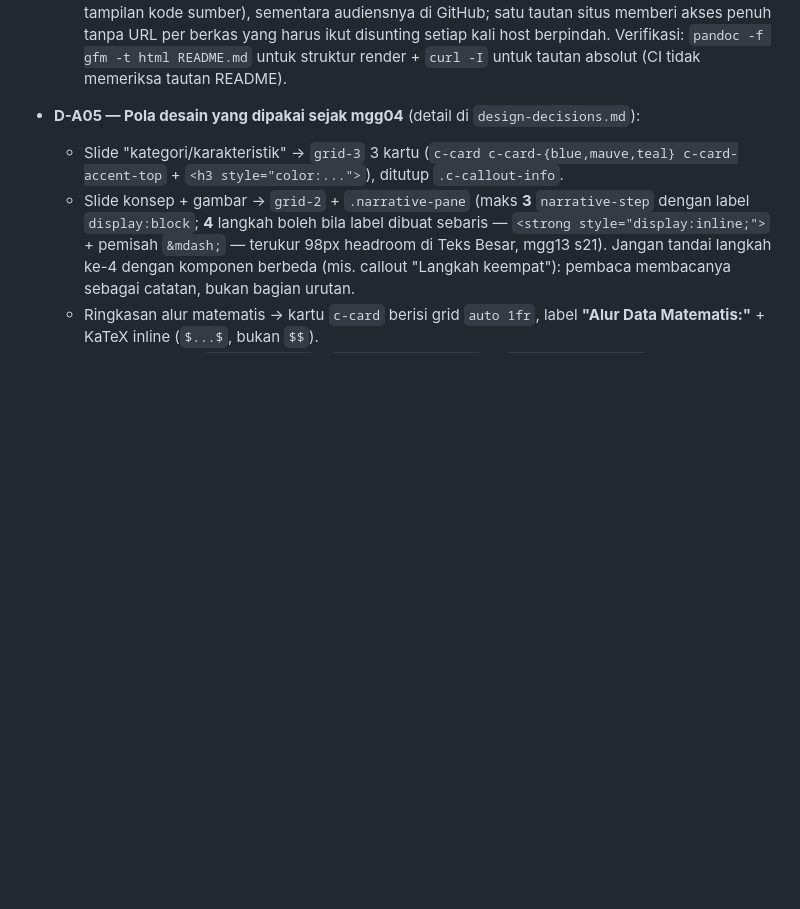
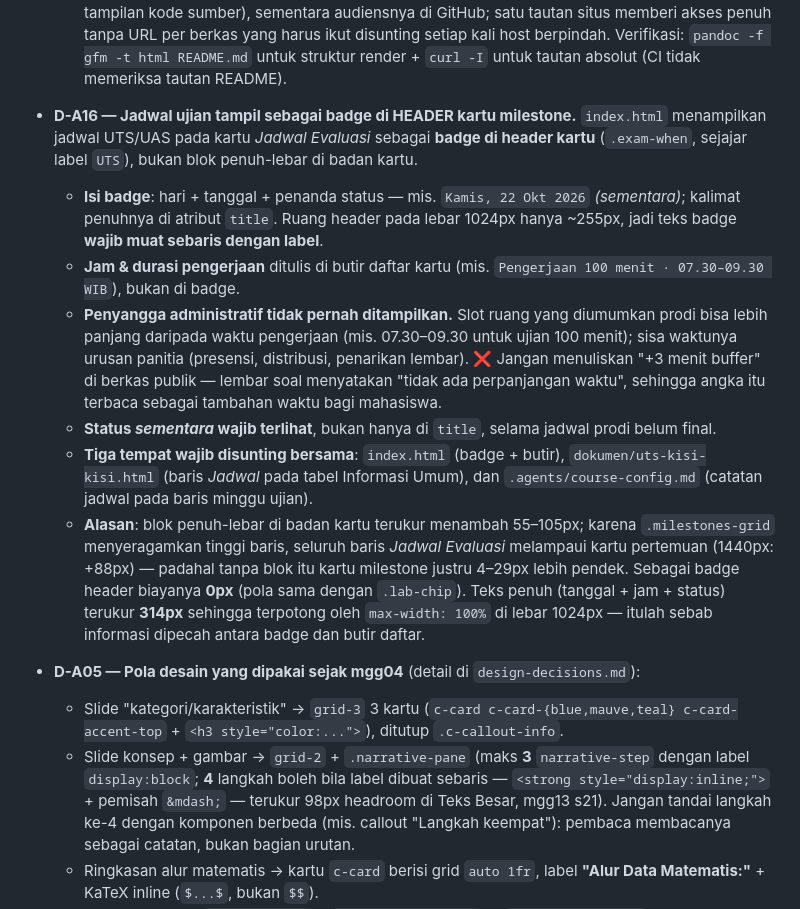
Before and after one commit to iwawiwi/multimodal, a Markdown page: AGENTS.md, the part around the change. GitHub-like rendering; blank space fills up the shorter version.

Commit message:
docs(agents): catat D-A16 - penampilan jadwal ujian di kartu milestone
Keputusan mengikat: badge header (bukan blok badan kartu), isi hari+tanggal+
status sementara, jam & durasi di butir daftar, penyangga administratif tidak
pernah ditampilkan, dan tiga berkas yang wajib disunting bersamaan. Disertai
alasan terukur (55-105px vs 0px) agar tidak diulang editor berikutnya.

```diff
--- a/AGENTS.md
+++ b/AGENTS.md
@@ -194,6 +194,34 @@ Keputusan yang sudah disetujui pengguna dan **berlaku sampai diubah eksplisit**:
     disunting setiap kali host berpindah. Verifikasi: `pandoc -f gfm -t html
     README.md` untuk struktur render + `curl -I` untuk tautan absolut (CI tidak
     memeriksa tautan README).
+
+- **D-A16 — Jadwal ujian tampil sebagai badge di HEADER kartu milestone.**
+  `index.html` menampilkan jadwal UTS/UAS pada kartu *Jadwal Evaluasi* sebagai
+  **badge di header kartu** (`.exam-when`, sejajar label `UTS`), bukan blok
+  penuh-lebar di badan kartu.
+  - **Isi badge**: hari + tanggal + penanda status — mis. `Kamis, 22 Okt 2026`
+    *(sementara)*; kalimat penuhnya di atribut `title`. Ruang header pada lebar
+    1024px hanya ~255px, jadi teks badge **wajib muat sebaris dengan label**.
+  - **Jam & durasi pengerjaan** ditulis di butir daftar kartu (mis.
+    `Pengerjaan 100 menit · 07.30–09.30 WIB`), bukan di badge.
+  - **Penyangga administratif tidak pernah ditampilkan.** Slot ruang yang
+    diumumkan prodi bisa lebih panjang daripada waktu pengerjaan (mis. 07.30–09.30
+    untuk ujian 100 menit); sisa waktunya urusan panitia (presensi, distribusi,
+    penarikan lembar). ❌ Jangan menuliskan "+3 menit buffer" di berkas publik —
+    lembar soal menyatakan "tidak ada perpanjangan waktu", sehingga angka itu
+    terbaca sebagai tambahan waktu bagi mahasiswa.
+  - **Status *sementara* wajib terlihat**, bukan hanya di `title`, selama jadwal
+    prodi belum final.
+  - **Tiga tempat wajib disunting bersama**: `index.html` (badge + butir),
+    `dokumen/uts-kisi-kisi.html` (baris *Jadwal* pada tabel Informasi Umum), dan
+    `.agents/course-config.md` (catatan jadwal pada baris minggu ujian).
+  - **Alasan**: blok penuh-lebar di badan kartu terukur menambah 55–105px; karena
+    `.milestones-grid` menyeragamkan tinggi baris, seluruh baris *Jadwal Evaluasi*
+    melampaui kartu pertemuan (1440px: +88px) — padahal tanpa blok itu kartu
+    milestone justru 4–29px lebih pendek. Sebagai badge header biayanya **0px**
+    (pola sama dengan `.lab-chip`). Teks penuh (tanggal + jam + status) terukur
+    **314px** sehingga terpotong oleh `max-width: 100%` di lebar 1024px — itulah
+    sebab informasi dipecah antara badge dan butir daftar.
 
 - **D-A05 — Pola desain yang dipakai sejak mgg04** (detail di `design-decisions.md`):
   - Slide "kategori/karakteristik" → `grid-3` 3 kartu
```
